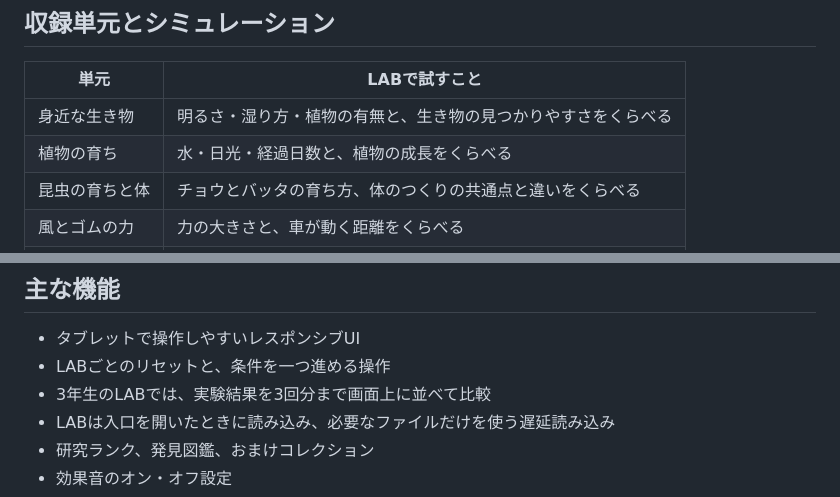
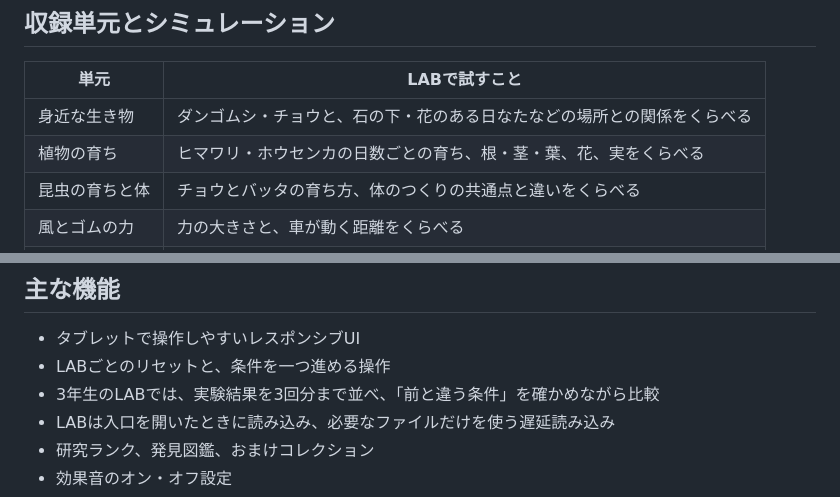
Before and after one commit to TT-sensei/rika3nen, a Markdown page: README.md, 2 parts joined by grey strips. GitHub-like rendering.

Commit message:
Document audited Grade 3 LAB models

```diff
--- a/README.md
+++ b/README.md
@@ -21,8 +21,8 @@ LABは答えを当てるだけの問題集ではありません。スライダ
 
 | 単元 | LABで試すこと |
 |---|---|
-| 身近な生き物 | 明るさ・湿り方・植物の有無と、生き物の見つかりやすさをくらべる |
-| 植物の育ち | 水・日光・経過日数と、植物の成長をくらべる |
+| 身近な生き物 | ダンゴムシ・チョウと、石の下・花のある日なたなどの場所との関係をくらべる |
+| 植物の育ち | ヒマワリ・ホウセンカの日数ごとの育ち、根・茎・葉、花、実をくらべる |
 | 昆虫の育ちと体 | チョウとバッタの育ち方、体のつくりの共通点と違いをくらべる |
 | 風とゴムの力 | 力の大きさと、車が動く距離をくらべる |
 | 音のせいしつ | ふるえの大きさと、音の伝わり方を見てみる |
@@ -44,7 +44,7 @@ LABは答えを当てるだけの問題集ではありません。スライダ
 
 - タブレットで操作しやすいレスポンシブUI
 - LABごとのリセットと、条件を一つ進める操作
-- 3年生のLABでは、実験結果を3回分まで画面上に並べて比較
+- 3年生のLABでは、実験結果を3回分まで並べ、「前と違う条件」を確かめながら比較
 - LABは入口を開いたときに読み込み、必要なファイルだけを使う遅延読み込み
 - 研究ランク、発見図鑑、おまけコレクション
 - 効果音のオン・オフ設定
```
